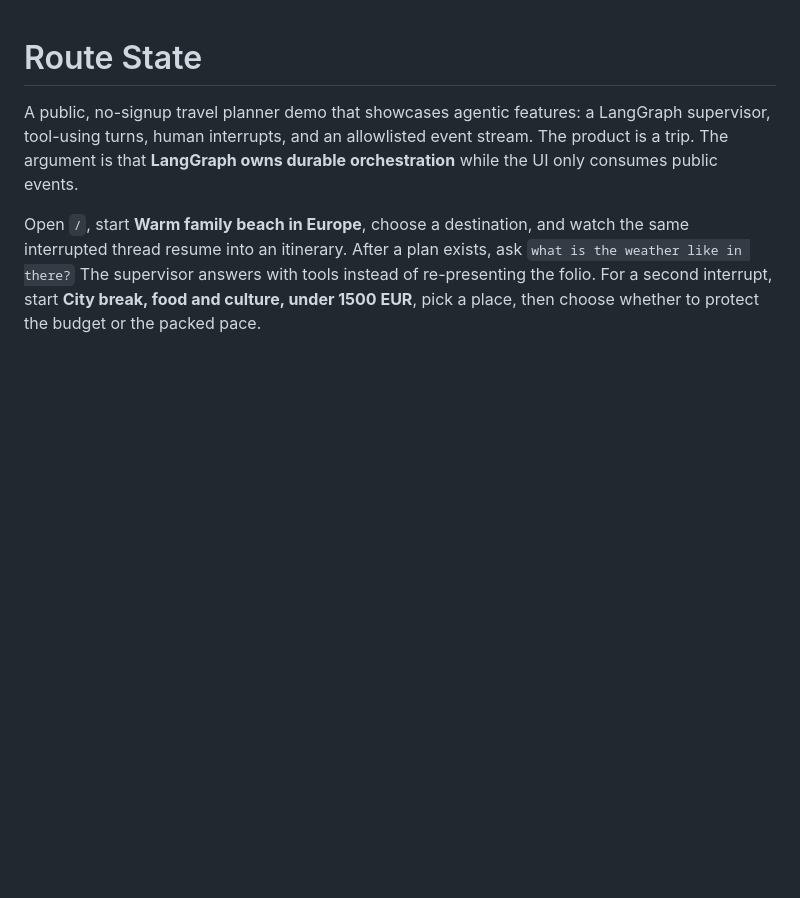
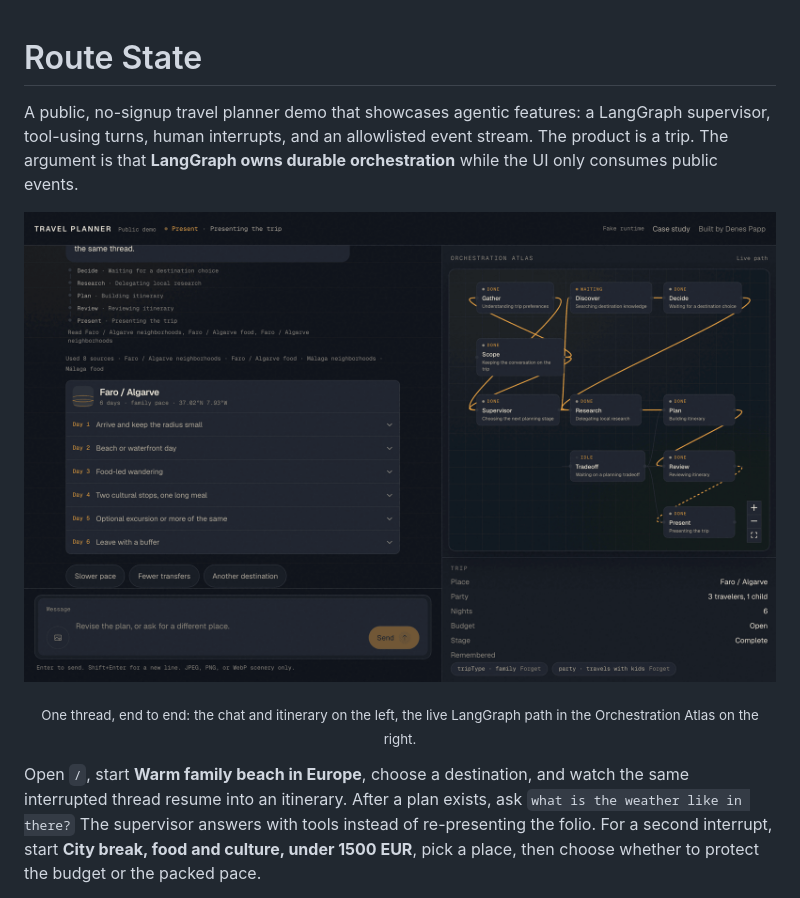
Before and after one commit to pppdns/langchain-travel-planner-agent, a Markdown page: README.md, the part around one of its changes. GitHub-like rendering; pictures changed too: docs/images/itinerary.png (added); blank space fills up the shorter version.

```diff
--- a/README.md
+++ b/README.md
@@ -1,6 +1,12 @@
 # Route State
 
 A public, no-signup travel planner demo that showcases agentic features: a LangGraph supervisor, tool-using turns, human interrupts, and an allowlisted event stream. The product is a trip. The argument is that **LangGraph owns durable orchestration** while the UI only consumes public events.
+
+<p align="center">
+  <img src="docs/images/itinerary.png" alt="A finished 6-day Faro / Algarve itinerary next to the Orchestration Atlas, where every graph node has lit up as done" width="100%">
+</p>
+
+<p align="center"><sub>One thread, end to end: the chat and itinerary on the left, the live LangGraph path in the Orchestration Atlas on the right.</sub></p>
 
 Open `/`, start **Warm family beach in Europe**, choose a destination, and watch the same interrupted thread resume into an itinerary. After a plan exists, ask `what is the weather like in there?` The supervisor answers with tools instead of re-presenting the folio. For a second interrupt, start **City break, food and culture, under 1500 EUR**, pick a place, then choose whether to protect the budget or the packed pace.
 
```
Also changed, not shown: other parts of README.md (+43 -0 lines), docs/images/destination-interrupt.png (added), docs/images/landing.png (added), docs/images/mobile-chat.png (added), docs/images/tradeoff-interrupt.png (added), docs/images/weather-tool-answer.png (added).
